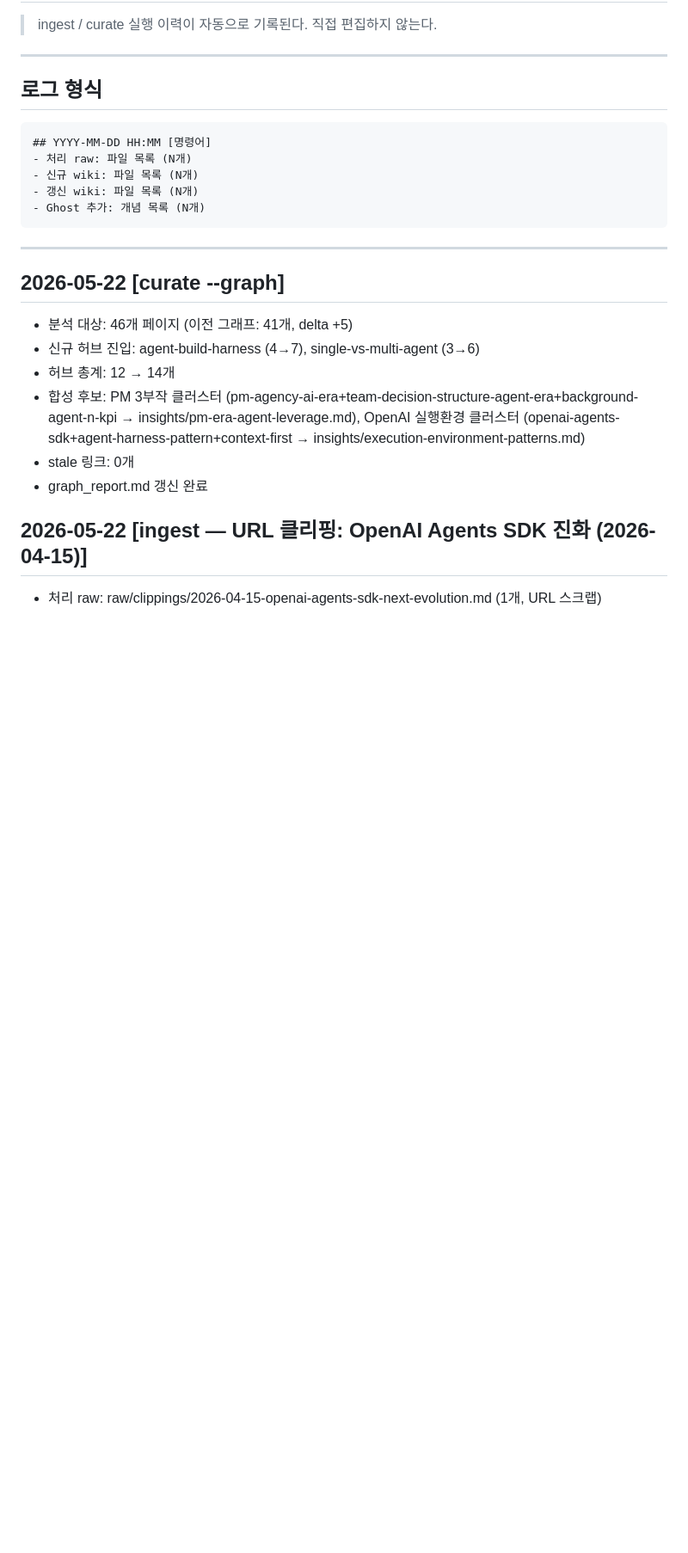
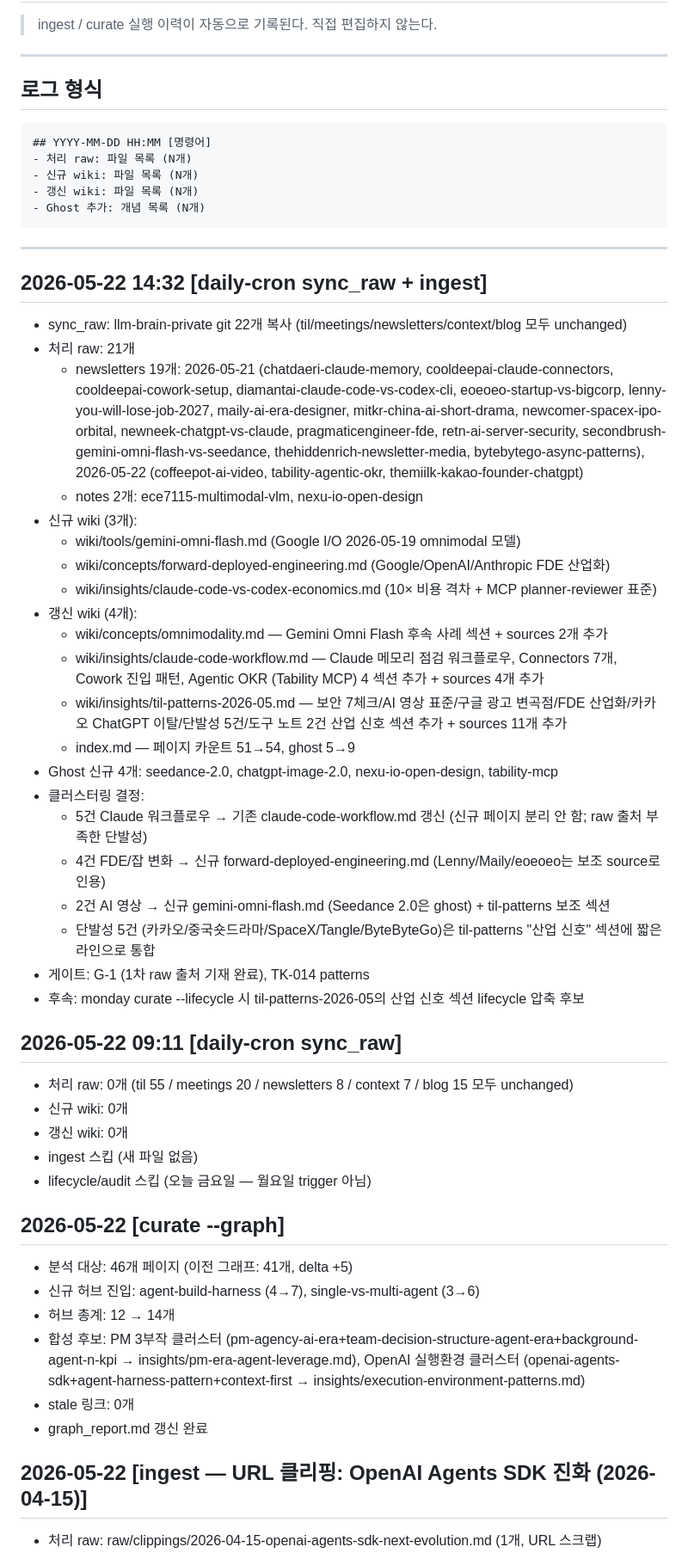
Before and after one commit to kimsanguine/llm-brain, a Markdown page: log.md, the part around one of its changes. Shown at 86% size. Rendered like a GitHub page; blank space fills up the shorter version.

Commit message:
chore: sync 후 index.md·log.md 갱신 (ai_human 112개 파일 반영)
Co-Authored-By: Claude Sonnet 4.6 <noreply@anthropic.com>

```diff
--- a/log.md
+++ b/log.md
@@ -17,6 +17,36 @@
 ---
 
 <!-- 로그 항목은 아래에 최신순으로 추가 -->
+
+## 2026-05-22 14:32 [daily-cron sync_raw + ingest]
+- sync_raw: llm-brain-private git 22개 복사 (til/meetings/newsletters/context/blog 모두 unchanged)
+- 처리 raw: 21개
+  - newsletters 19개: 2026-05-21 (chatdaeri-claude-memory, cooldeepai-claude-connectors, cooldeepai-cowork-setup, diamantai-claude-code-vs-codex-cli, eoeoeo-startup-vs-bigcorp, lenny-you-will-lose-job-2027, maily-ai-era-designer, mitkr-china-ai-short-drama, newcomer-spacex-ipo-orbital, newneek-chatgpt-vs-claude, pragmaticengineer-fde, retn-ai-server-security, secondbrush-gemini-omni-flash-vs-seedance, thehiddenrich-newsletter-media, bytebytego-async-patterns), 2026-05-22 (coffeepot-ai-video, tability-agentic-okr, themiilk-kakao-founder-chatgpt)
+  - notes 2개: ece7115-multimodal-vlm, nexu-io-open-design
+- 신규 wiki (3개):
+  - wiki/tools/gemini-omni-flash.md (Google I/O 2026-05-19 omnimodal 모델)
+  - wiki/concepts/forward-deployed-engineering.md (Google/OpenAI/Anthropic FDE 산업화)
+  - wiki/insights/claude-code-vs-codex-economics.md (10× 비용 격차 + MCP planner-reviewer 표준)
+- 갱신 wiki (4개):
+  - wiki/concepts/omnimodality.md — Gemini Omni Flash 후속 사례 섹션 + sources 2개 추가
+  - wiki/insights/claude-code-workflow.md — Claude 메모리 점검 워크플로우, Connectors 7개, Cowork 진입 패턴, Agentic OKR (Tability MCP) 4 섹션 추가 + sources 4개 추가
+  - wiki/insights/til-patterns-2026-05.md — 보안 7체크/AI 영상 표준/구글 광고 변곡점/FDE 산업화/카카오 ChatGPT 이탈/단발성 5건/도구 노트 2건 산업 신호 섹션 추가 + sources 11개 추가
+  - index.md — 페이지 카운트 51→54, ghost 5→9
+- Ghost 신규 4개: seedance-2.0, chatgpt-image-2.0, nexu-io-open-design, tability-mcp
+- 클러스터링 결정:
+  - 5건 Claude 워크플로우 → 기존 claude-code-workflow.md 갱신 (신규 페이지 분리 안 함; raw 출처 부족한 단발성)
+  - 4건 FDE/잡 변화 → 신규 forward-deployed-engineering.md (Lenny/Maily/eoeoeo는 보조 source로 인용)
+  - 2건 AI 영상 → 신규 gemini-omni-flash.md (Seedance 2.0은 ghost) + til-patterns 보조 섹션
+  - 단발성 5건 (카카오/중국숏드라마/SpaceX/Tangle/ByteByteGo)은 til-patterns "산업 신호" 섹션에 짧은 라인으로 통합
+- 게이트: G-1 (1차 raw 출처 기재 완료), TK-014 patterns
+- 후속: monday curate --lifecycle 시 til-patterns-2026-05의 산업 신호 섹션 lifecycle 압축 후보
+
+## 2026-05-22 09:11 [daily-cron sync_raw]
+- 처리 raw: 0개 (til 55 / meetings 20 / newsletters 8 / context 7 / blog 15 모두 unchanged)
+- 신규 wiki: 0개
+- 갱신 wiki: 0개
+- ingest 스킵 (새 파일 없음)
+- lifecycle/audit 스킵 (오늘 금요일 — 월요일 trigger 아님)
 
 ## 2026-05-22 [curate --graph]
 - 분석 대상: 46개 페이지 (이전 그래프: 41개, delta +5)
```
Also changed, not shown: other parts of log.md (+12 -0 lines).
